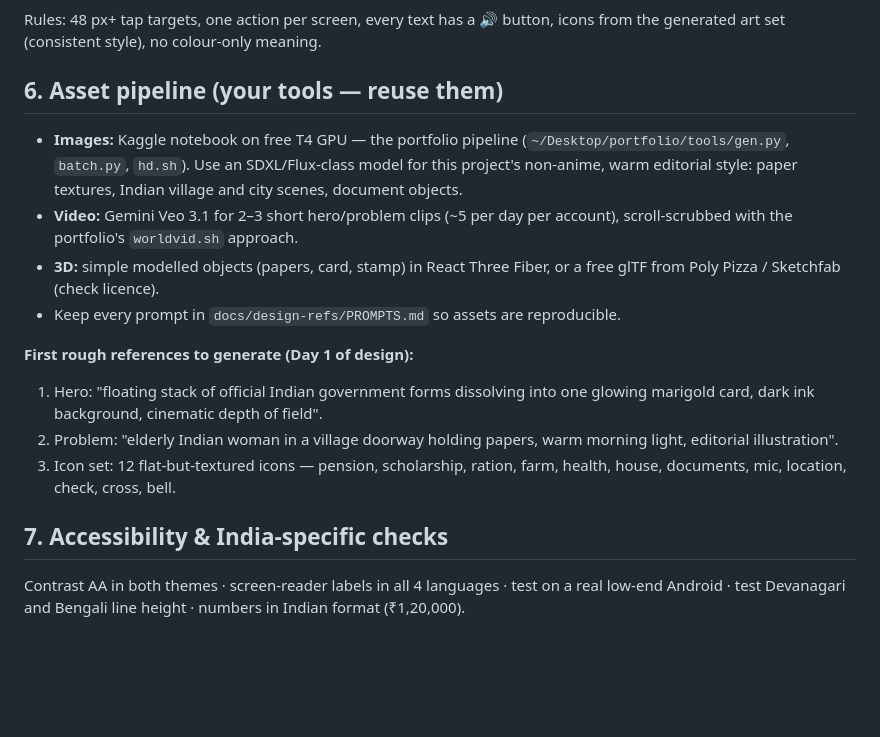
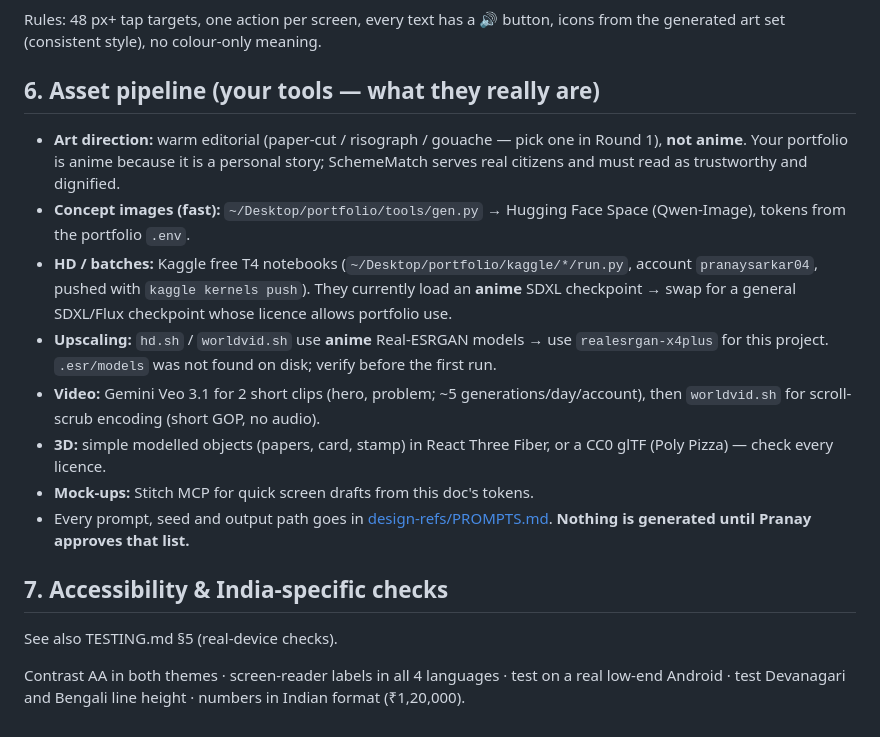
Before and after one commit to Zakuroooo/SchemeMatch, a Markdown page: docs/DESIGN.md, the part around the change. Drawn GitHub-style; blank space fills up the shorter version.

Commit message:
docs(design): correct asset pipeline and set non-anime art direction

```diff
--- a/docs/DESIGN.md
+++ b/docs/DESIGN.md
@@ -54,16 +54,17 @@ flowchart LR
 
 Rules: 48 px+ tap targets, one action per screen, every text has a 🔊 button, icons from the generated art set (consistent style), no colour-only meaning.
 
-## 6. Asset pipeline (your tools — reuse them)
-- **Images:** Kaggle notebook on free T4 GPU — the portfolio pipeline (`~/Desktop/portfolio/tools/gen.py`, `batch.py`, `hd.sh`). Use an SDXL/Flux-class model for this project's non-anime, warm editorial style: paper textures, Indian village and city scenes, document objects.
-- **Video:** Gemini Veo 3.1 for 2–3 short hero/problem clips (~5 per day per account), scroll-scrubbed with the portfolio's `worldvid.sh` approach.
-- **3D:** simple modelled objects (papers, card, stamp) in React Three Fiber, or a free glTF from Poly Pizza / Sketchfab (check licence).
-- Keep every prompt in `docs/design-refs/PROMPTS.md` so assets are reproducible.
-
-**First rough references to generate (Day 1 of design):**
-1. Hero: "floating stack of official Indian government forms dissolving into one glowing marigold card, dark ink background, cinematic depth of field".
-2. Problem: "elderly Indian woman in a village doorway holding papers, warm morning light, editorial illustration".
-3. Icon set: 12 flat-but-textured icons — pension, scholarship, ration, farm, health, house, documents, mic, location, check, cross, bell.
+## 6. Asset pipeline (your tools — what they really are)
+- **Art direction:** warm editorial (paper-cut / risograph / gouache — pick one in Round 1), **not anime**. Your portfolio is anime because it is a personal story; SchemeMatch serves real citizens and must read as trustworthy and dignified.
+- **Concept images (fast):** `~/Desktop/portfolio/tools/gen.py` → Hugging Face Space (Qwen-Image), tokens from the portfolio `.env`.
+- **HD / batches:** Kaggle free T4 notebooks (`~/Desktop/portfolio/kaggle/*/run.py`, account `pranaysarkar04`, pushed with `kaggle kernels push`). They currently load an **anime** SDXL checkpoint → swap for a general SDXL/Flux checkpoint whose licence allows portfolio use.
+- **Upscaling:** `hd.sh` / `worldvid.sh` use **anime** Real-ESRGAN models → use `realesrgan-x4plus` for this project. `.esr/models` was not found on disk; verify before the first run.
+- **Video:** Gemini Veo 3.1 for 2 short clips (hero, problem; ~5 generations/day/account), then `worldvid.sh` for scroll-scrub encoding (short GOP, no audio).
+- **3D:** simple modelled objects (papers, card, stamp) in React Three Fiber, or a CC0 glTF (Poly Pizza) — check every licence.
+- **Mock-ups:** Stitch MCP for quick screen drafts from this doc's tokens.
+- Every prompt, seed and output path goes in [design-refs/PROMPTS.md](design-refs/PROMPTS.md). **Nothing is generated until Pranay approves that list.**
 
 ## 7. Accessibility & India-specific checks
+See also TESTING.md §5 (real-device checks).
+
 Contrast AA in both themes · screen-reader labels in all 4 languages · test on a real low-end Android · test Devanagari and Bengali line height · numbers in Indian format (₹1,20,000).
```
